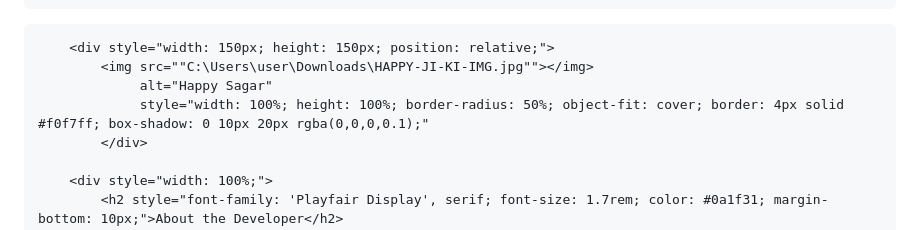
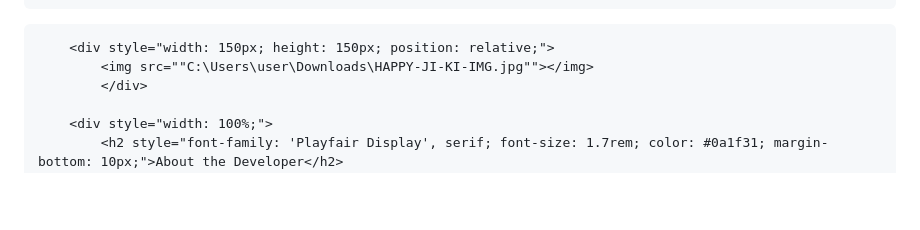
Before and after one commit to mytexttools/invisible-text-generator, a Markdown page: README.md, the part around the change. Drawn GitHub-style; blank space fills up the shorter version.

```diff
--- a/README.md
+++ b/README.md
@@ -727,8 +727,6 @@
 
         <div style="width: 150px; height: 150px; position: relative;">
             <img src=""C:\Users\user\Downloads\HAPPY-JI-KI-IMG.jpg""></img>
-                 alt="Happy Sagar"
-                 style="width: 100%; height: 100%; border-radius: 50%; object-fit: cover; border: 4px solid #f0f7ff; box-shadow: 0 10px 20px rgba(0,0,0,0.1);"
             </div>
 
         <div style="width: 100%;">
```
